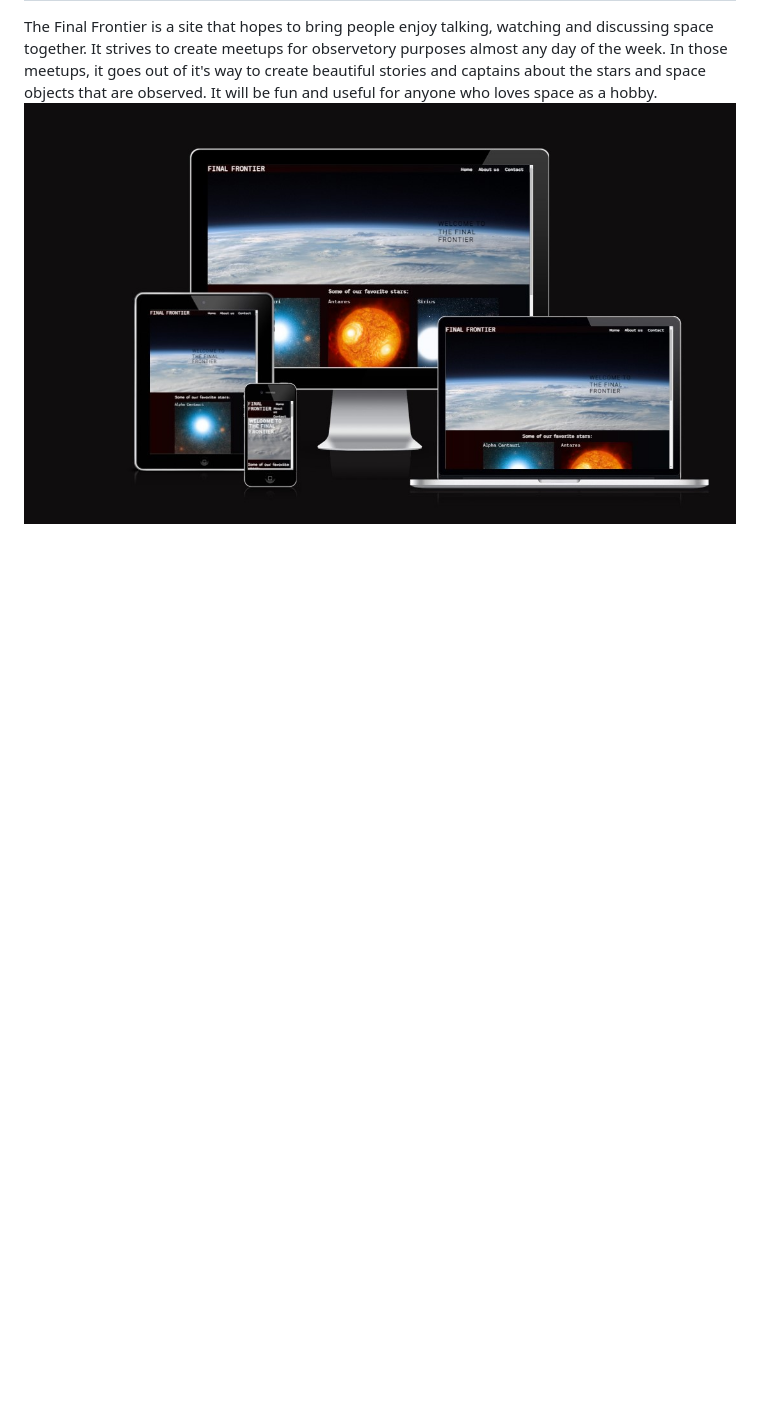
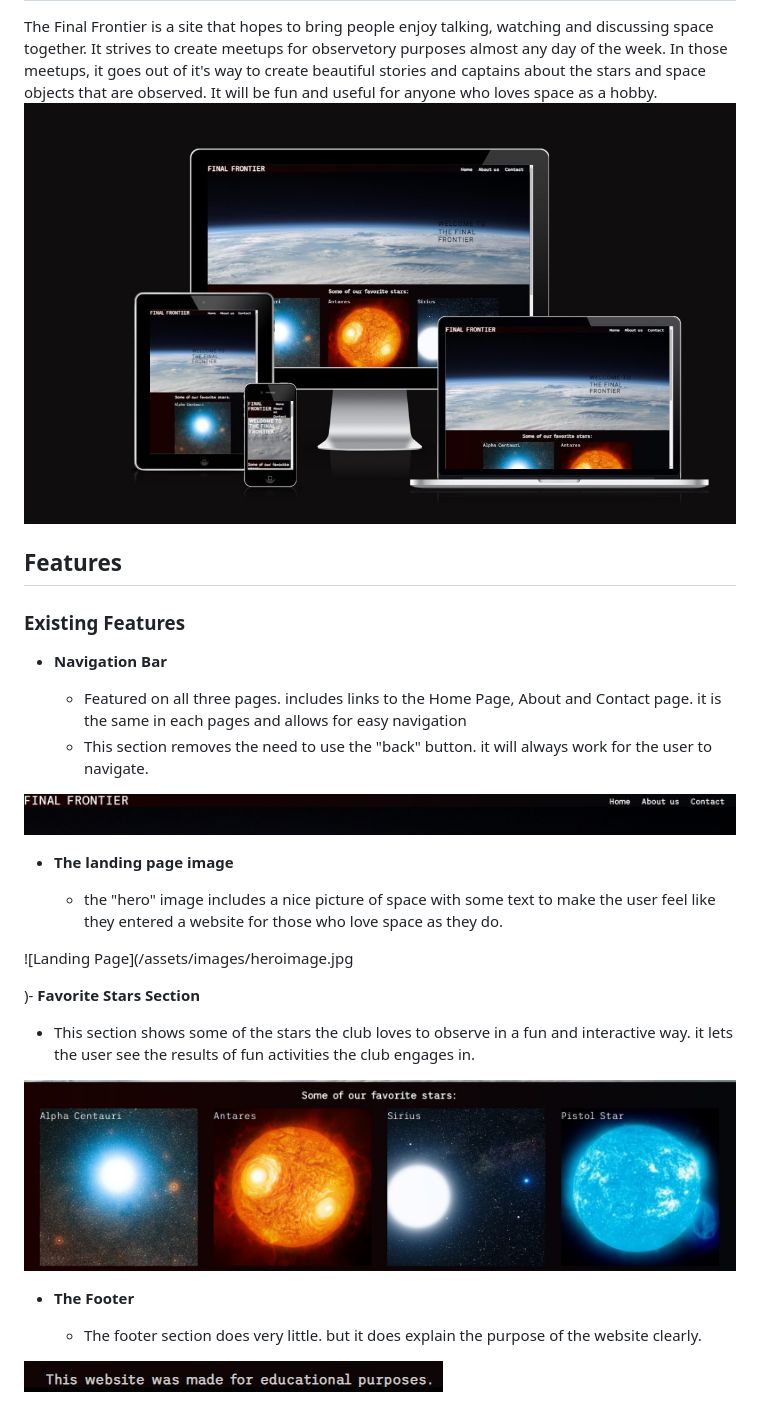
Before and after one commit to Redsskull/The-Final-Frontier, a Markdown page: README.md, the part around one of its changes. Drawn GitHub-style; pictures changed too: assets/images/favorite stars.jpg (added), assets/images/footer.jpg (added), assets/images/navbar.jpg (added); blank space fills up the shorter version.

Commit message:
added features to readme

```diff
--- a/README.md
+++ b/README.md
@@ -2,3 +2,34 @@
 
 The Final Frontier is a site that hopes to bring people enjoy talking, watching and discussing space together. It strives to create meetups for observetory purposes almost any day of the week. In those meetups, it goes out of it's way to create beautiful stories and captains about the stars and space objects that are observed. It will be fun and useful for anyone who loves space as a hobby.
 ![responsive mockup](/assets/images/Responsive.jpg)
+
+## Features
+
+### Existing Features
+
+- __Navigation Bar__
+
+  - Featured on all three pages. includes links to the Home Page, About and Contact page. it is the same in each pages and allows for easy navigation
+  - This section removes the need to use the "back" button. it will always work for the user to navigate.
+
+![Nav Bar](/assets/images/navbar.jpg)
+
+- __The landing page image__
+
+  - the "hero" image includes a nice picture of space with some text to make the user feel like they entered a website for those who love space as they do.
+
+![Landing Page](/assets/images/heroimage.jpg
+
+)- __Favorite Stars Section__
+
+  - This section shows some of the stars the club loves to observe in a fun and interactive way. it lets the user see the results of fun activities the club engages in.
+
+![Favorite Stars](/assets/images/favorite%20stars.jpg)
+
+
+- __The Footer__
+
+  - The footer section does very little. but it does explain the purpose of the website clearly.
+
+![Footer](/assets/images/footer.jpg)
+
```
Also changed, not shown: other parts of README.md (+13 -0 lines), assets/images/about us.jpg (added), assets/images/contact.jpg (added), assets/images/heroimage.jpg (added).
